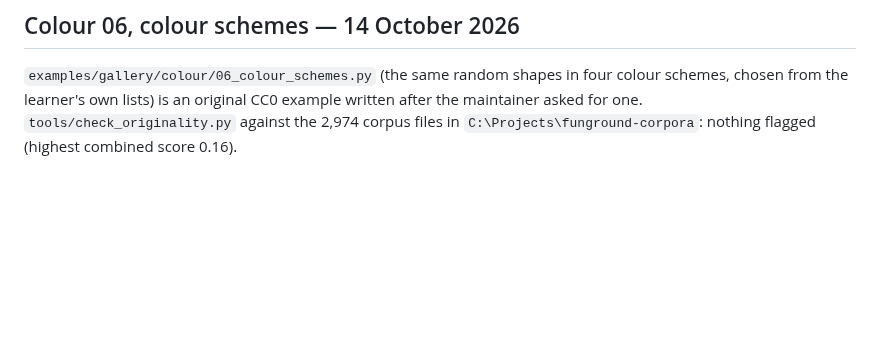
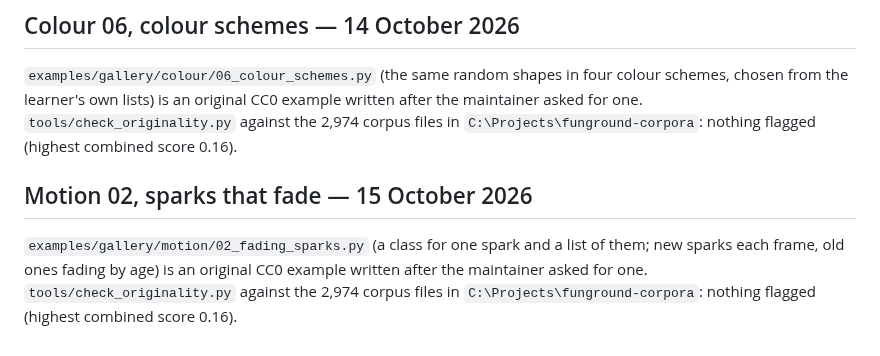
Before and after one commit to funground-hq/funground, a Markdown page: docs/qa/Example_Provenance.md, the part around the change. Rendered like a GitHub page; blank space fills up the shorter version.

```diff
--- a/docs/qa/Example_Provenance.md
+++ b/docs/qa/Example_Provenance.md
@@ -200,3 +200,9 @@ mouse's x and y, live) are original CC0 examples written for chapter 1. `tools/c
 `examples/gallery/colour/06_colour_schemes.py` (the same random shapes in four colour schemes, chosen from the
 learner's own lists) is an original CC0 example written after the maintainer asked for one. `tools/check_originality.py`
 against the 2,974 corpus files in `C:\Projects\funground-corpora`: nothing flagged (highest combined score 0.16).
+
+## Motion 02, sparks that fade — 15 October 2026
+
+`examples/gallery/motion/02_fading_sparks.py` (a class for one spark and a list of them; new sparks each frame, old
+ones fading by age) is an original CC0 example written after the maintainer asked for one. `tools/check_originality.py`
+against the 2,974 corpus files in `C:\Projects\funground-corpora`: nothing flagged (highest combined score 0.16).
```
Also changed, not shown: docs/gallery/README.md (+29 -0 lines), docs/guide/12_useful_maths.md (+16 -0 lines), docs/gallery/images/motion-02_fading_sparks.png (added), 3 other files.
